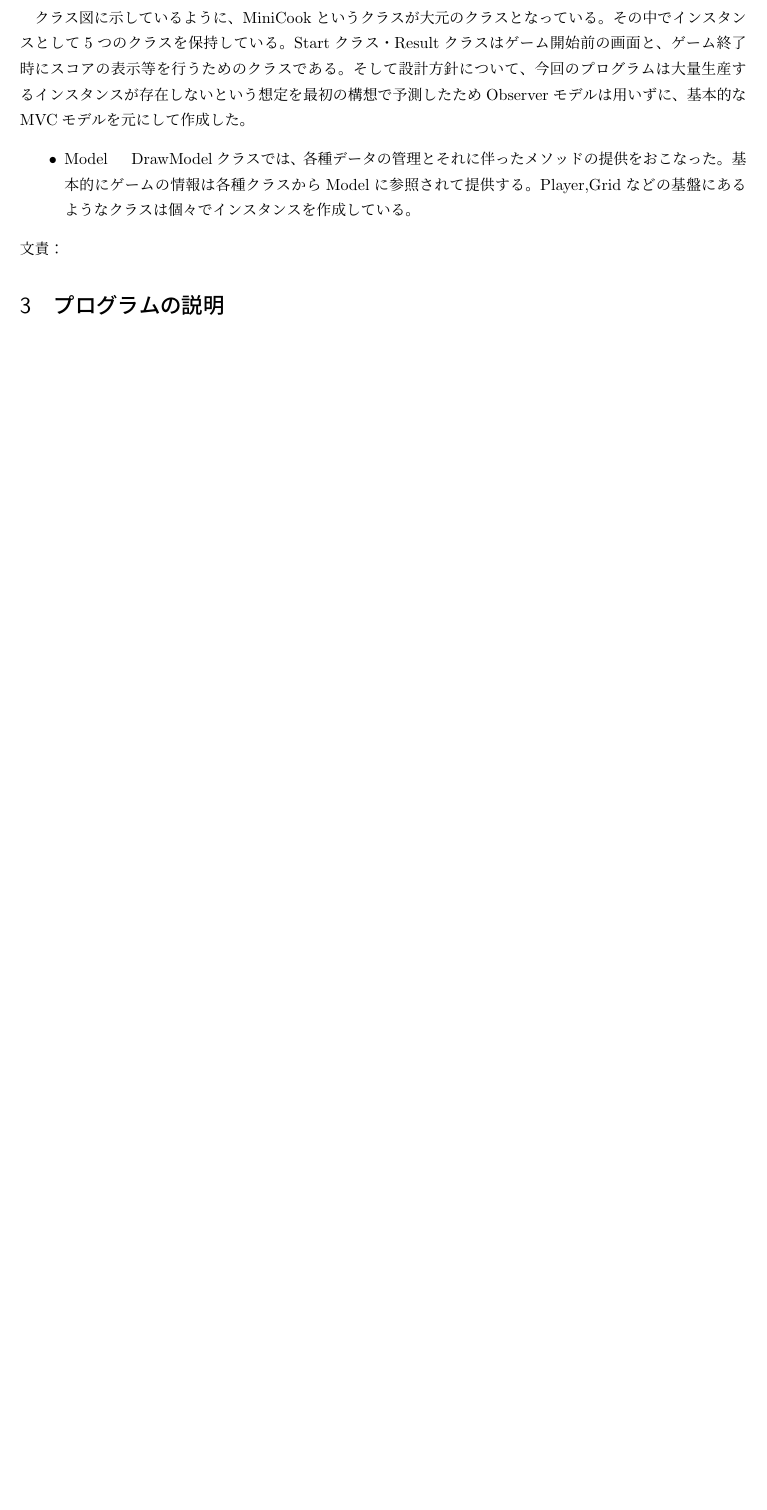
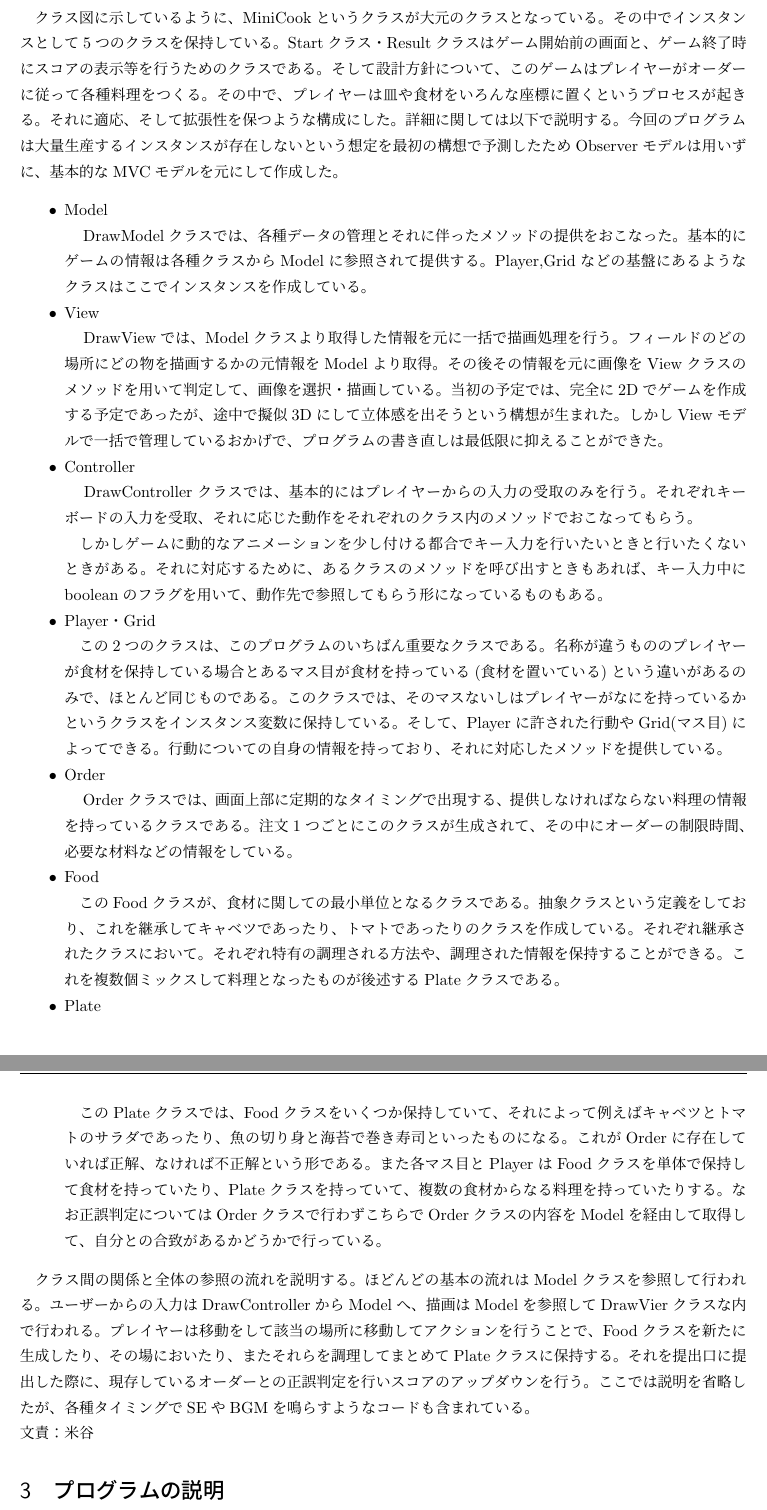
Before and after one commit to Kome91/MiniCook, a LaTeX document (latex/MiniCook.tex): part of page 3 of 36 before the commit and two parts of pages 3 and 4 of 37 after it, the two joined at a grey line, cut so that both start at the same text, the shorter picture padded with empty space. The pictures show the PDF file latex/MiniCook.pdf that the author committed with the source.

Commit message:
セクション2を書き終えた

```diff
--- a/latex/MiniCook.tex
+++ b/latex/MiniCook.tex
@@ -92,9 +92,20 @@ Startクラス・Resultクラスはゲーム開始前の画面と、ゲーム終
   \item Order\par
   　Orderクラスでは、画面上部に定期的なタイミングで出現する、提供しなければならない料理の情報を持っているクラスである。
   注文1つごとにこのクラスが生成されて、その中にオーダーの制限時間、必要な材料などの情報をしている。
-  そして後に正誤判定を行う際の正誤処理のメソッドなどもこのOrderクラスが保持している。
+  \item Food\par
+  　このFoodクラスが、食材に関しての最小単位となるクラスである。抽象クラスという定義をしており、これを継承してキャベツであったり、トマトであったりのクラスを作成している。
+  それぞれ継承されたクラスにおいて。それぞれ特有の調理される方法や、調理された情報を保持することができる。これを複数個ミックスして料理となったものが後述するPlateクラスである。
+  \item Plate\par
+  　このPlateクラスでは、Foodクラスをいくつか保持していて、それによって例えばキャベツとトマトのサラダであったり、魚の切り身と海苔で巻き寿司といったものになる。
+  これがOrderに存在していれば正解、なければ不正解という形である。
+  また各マス目とPlayerはFoodクラスを単体で保持して食材を持っていたり、Plateクラスを持っていて、複数の食材からなる料理を持っていたりする。
+  なお正誤判定についてはOrderクラスで行わずこちらでOrderクラスの内容をModelを経由して取得して、自分との合致があるかどうかで行っている。
 \end{itemize}
-文責：%%%%%%%%%%%%%%%%%%%%%%%%%%%%%%
+　クラス間の関係と全体の参照の流れを説明する。ほどんどの基本の流れはModelクラスを参照して行われる。
+ユーザーからの入力はDrawControllerからModelへ、描画はModelを参照してDrawVierクラスな内で行われる。
+プレイヤーは移動をして該当の場所に移動してアクションを行うことで、Foodクラスを新たに生成したり、その場においたり、またそれらを調理してまとめてPlateクラスに保持する。
+それを提出口に提出した際に、現存しているオーダーとの正誤判定を行いスコアのアップダウンを行う。ここでは説明を省略したが、各種タイミングでSEやBGMを鳴らすようなコードも含まれている。
+\\文責：米谷
 
 
 
```
Also changed, not shown: latex/MiniCook.pdf.
